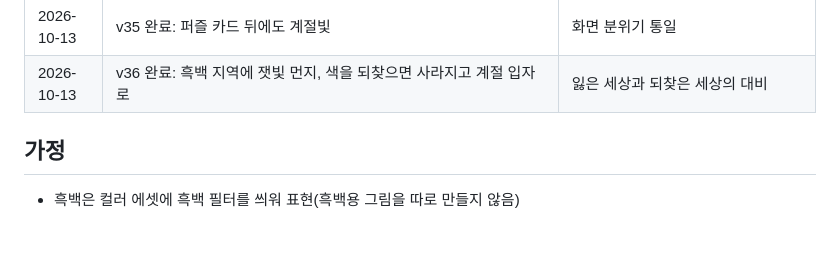
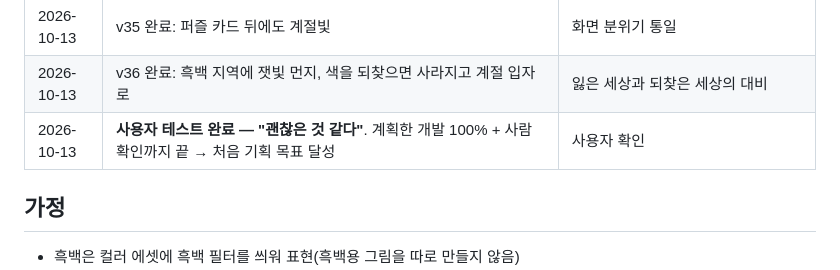
Before and after one commit to obermine1-ops/lost-world-fragments, a Markdown page: docs/PROGRESS.md, the part around the change. Rendered like a GitHub page; blank space fills up the shorter version.

```diff
--- a/docs/PROGRESS.md
+++ b/docs/PROGRESS.md
@@ -97,6 +97,7 @@
 | 2026-10-13 | v34 완료: 계절 요약·크레딧에도 계절빛(마지막은 무지개), 빛 바탕을 seasonBackdrop 하나로 | 화면들 분위기 통일 |
 | 2026-10-13 | v35 완료: 퍼즐 카드 뒤에도 계절빛 | 화면 분위기 통일 |
 | 2026-10-13 | v36 완료: 흑백 지역에 잿빛 먼지, 색을 되찾으면 사라지고 계절 입자로 | 잃은 세상과 되찾은 세상의 대비 |
+| 2026-10-13 | **사용자 테스트 완료 — "괜찮은 것 같다"**. 계획한 개발 100% + 사람 확인까지 끝 → 처음 기획 목표 달성 | 사용자 확인 |
 
 ## 가정
 - 흑백은 컬러 에셋에 흑백 필터를 씌워 표현(흑백용 그림을 따로 만들지 않음)
```
Also changed, not shown: docs/TEST-REPORT.md (+3 -0 lines).
